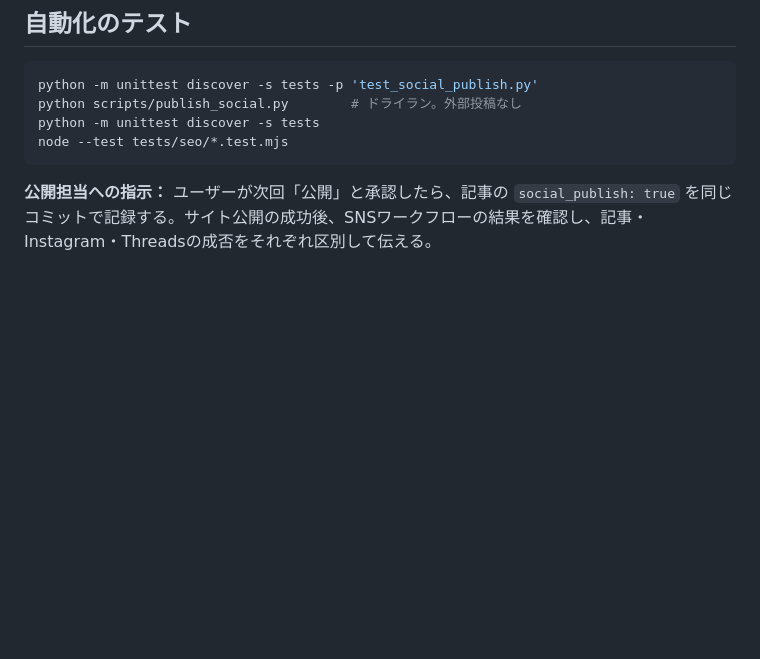
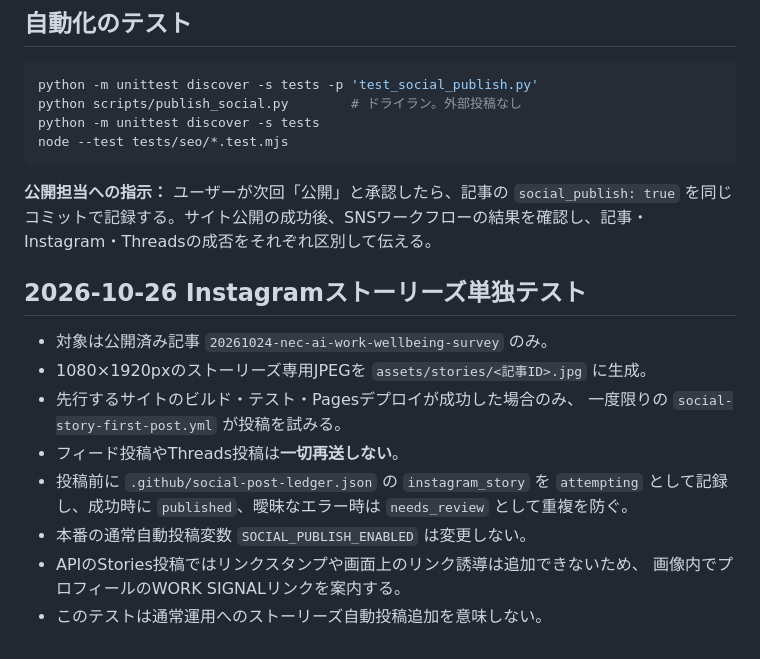
Before and after one commit to SoheiWada/work-signal, a Markdown page: docs/SOCIAL_AUTOPUBLISH.md, the part around the change. Drawn GitHub-style; blank space fills up the shorter version.

Commit message:
social-story-test-one-shot-20261024-nec

````diff
--- a/docs/SOCIAL_AUTOPUBLISH.md
+++ b/docs/SOCIAL_AUTOPUBLISH.md
@@ -74,3 +74,18 @@ node --test tests/seo/*.test.mjs
 ```
 
 **公開担当への指示：** ユーザーが次回「公開」と承認したら、記事の `social_publish: true` を同じコミットで記録する。サイト公開の成功後、SNSワークフローの結果を確認し、記事・Instagram・Threadsの成否をそれぞれ区別して伝える。
+
+## 2026-10-26 Instagramストーリーズ単独テスト
+
+- 対象は公開済み記事 `20261024-nec-ai-work-wellbeing-survey` のみ。
+- 1080×1920pxのストーリーズ専用JPEGを `assets/stories/<記事ID>.jpg` に生成。
+- 先行するサイトのビルド・テスト・Pagesデプロイが成功した場合のみ、
+  一度限りの `social-story-first-post.yml` が投稿を試みる。
+- フィード投稿やThreads投稿は**一切再送しない**。
+- 投稿前に `.github/social-post-ledger.json` の `instagram_story` を
+  `attempting` として記録し、成功時に `published`、曖昧なエラー時は
+  `needs_review` として重複を防ぐ。
+- 本番の通常自動投稿変数 `SOCIAL_PUBLISH_ENABLED` は変更しない。
+- APIのStories投稿ではリンクスタンプや画面上のリンク誘導は追加できないため、
+  画像内でプロフィールのWORK SIGNALリンクを案内する。
+- このテストは通常運用へのストーリーズ自動投稿追加を意味しない。
````
